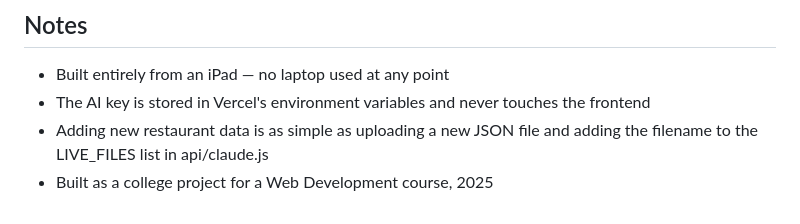
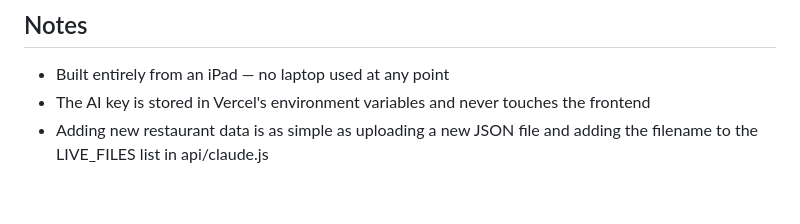
Before and after one commit to Gareth001er/miami-localChat, a Markdown page: README.md, the part around the change. Drawn GitHub-style.

Commit message:
Update README to remove college project reference
Removed mention of college project from README.

```diff
--- a/README.md
+++ b/README.md
@@ -86,4 +86,3 @@ That's it. Vercel handles everything else automatically and redeploys whenever y
 - Built entirely from an iPad — no laptop used at any point
 - The AI key is stored in Vercel's environment variables and never touches the frontend
 - Adding new restaurant data is as simple as uploading a new JSON file and adding the filename to the LIVE_FILES list in api/claude.js
-- Built as a college project for a Web Development course, 2025
```
